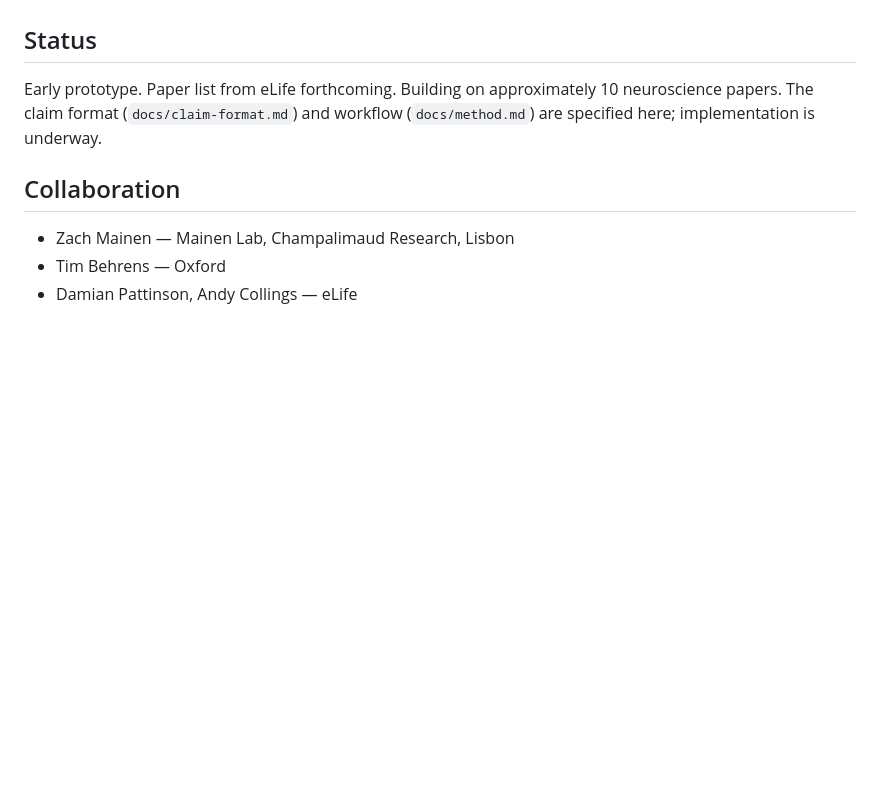
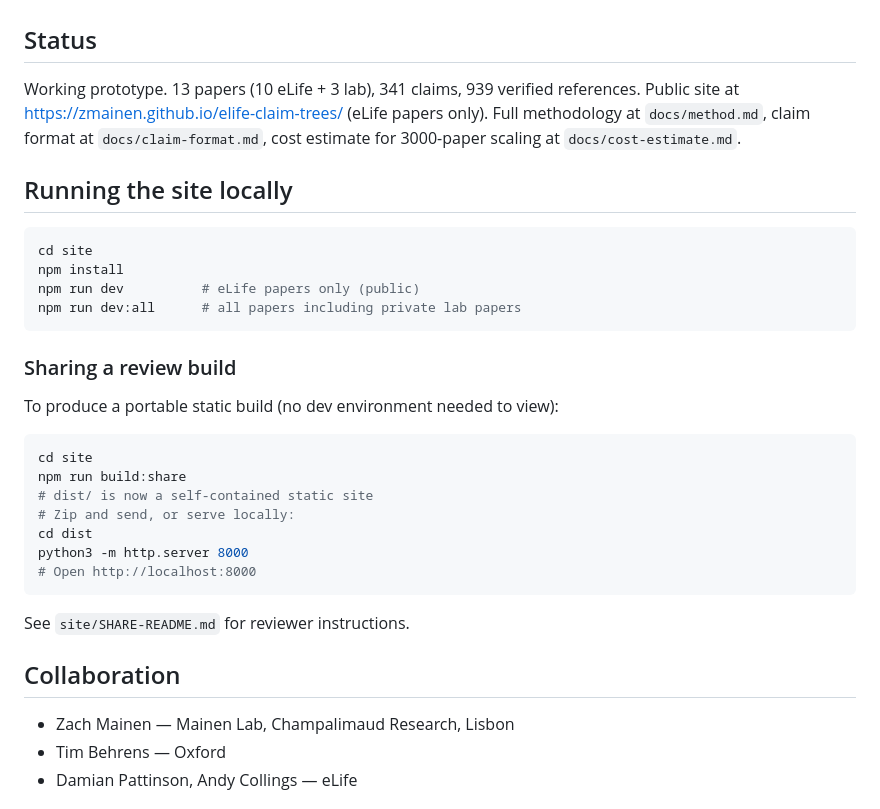
Before and after one commit to mainenlab/elife-claim-trees, a Markdown page: README.md, the part around the change. Drawn GitHub-style; blank space fills up the shorter version.

Commit message:
docs: update README with current status, local dev, and share build instructions
Co-Authored-By: Claude Opus 4.6 <noreply@anthropic.com>

````diff
--- a/README.md
+++ b/README.md
@@ -34,7 +34,32 @@ Claims relate to each other via directed belongings: `supports`, `requires`, `co
 
 ## Status
 
-Early prototype. Paper list from eLife forthcoming. Building on approximately 10 neuroscience papers. The claim format (`docs/claim-format.md`) and workflow (`docs/method.md`) are specified here; implementation is underway.
+Working prototype. 13 papers (10 eLife + 3 lab), 341 claims, 939 verified references. Public site at https://zmainen.github.io/elife-claim-trees/ (eLife papers only). Full methodology at `docs/method.md`, claim format at `docs/claim-format.md`, cost estimate for 3000-paper scaling at `docs/cost-estimate.md`.
+
+## Running the site locally
+
+```bash
+cd site
+npm install
+npm run dev          # eLife papers only (public)
+npm run dev:all      # all papers including private lab papers
+```
+
+### Sharing a review build
+
+To produce a portable static build (no dev environment needed to view):
+
+```bash
+cd site
+npm run build:share
+# dist/ is now a self-contained static site
+# Zip and send, or serve locally:
+cd dist
+python3 -m http.server 8000
+# Open http://localhost:8000
+```
+
+See `site/SHARE-README.md` for reviewer instructions.
 
 ## Collaboration
 
````
